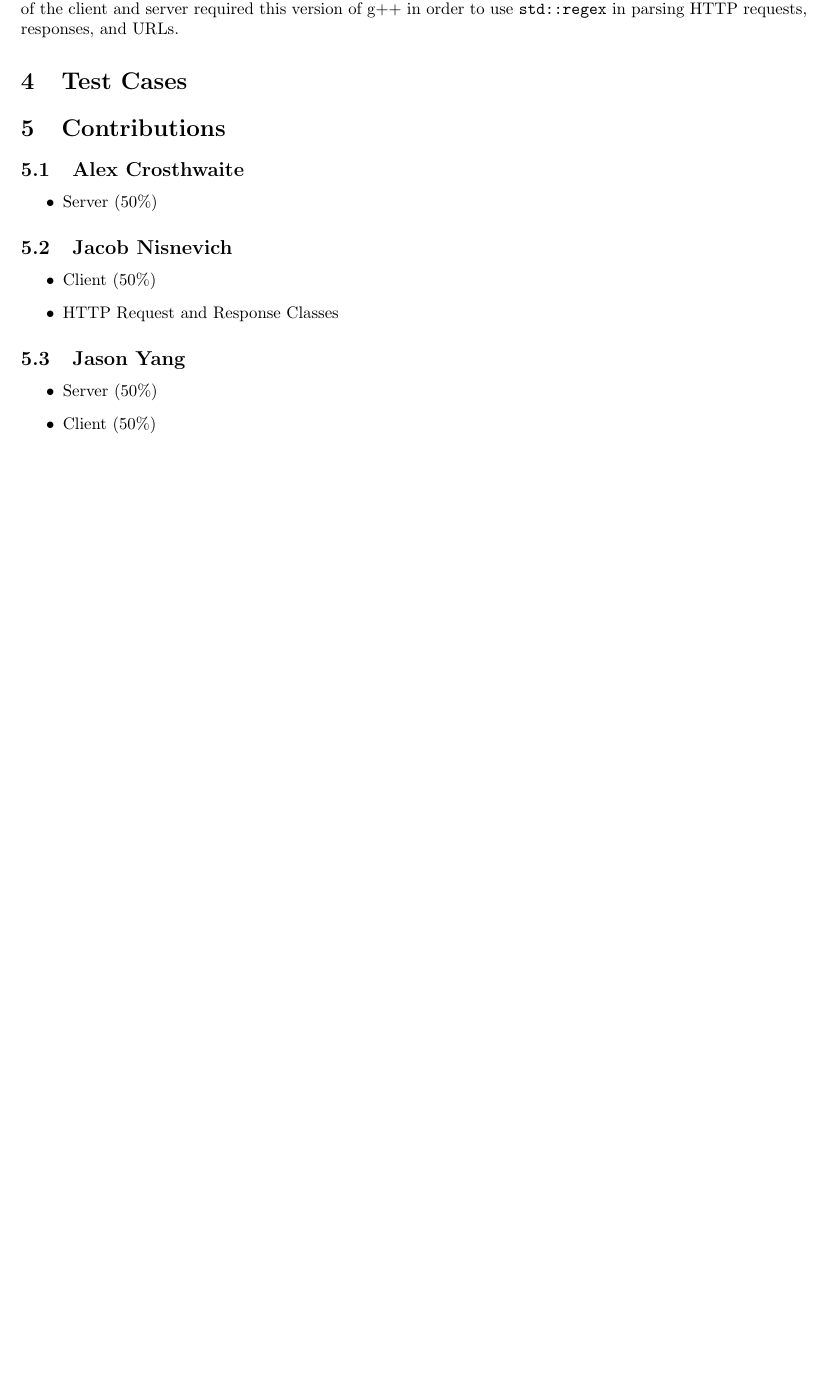
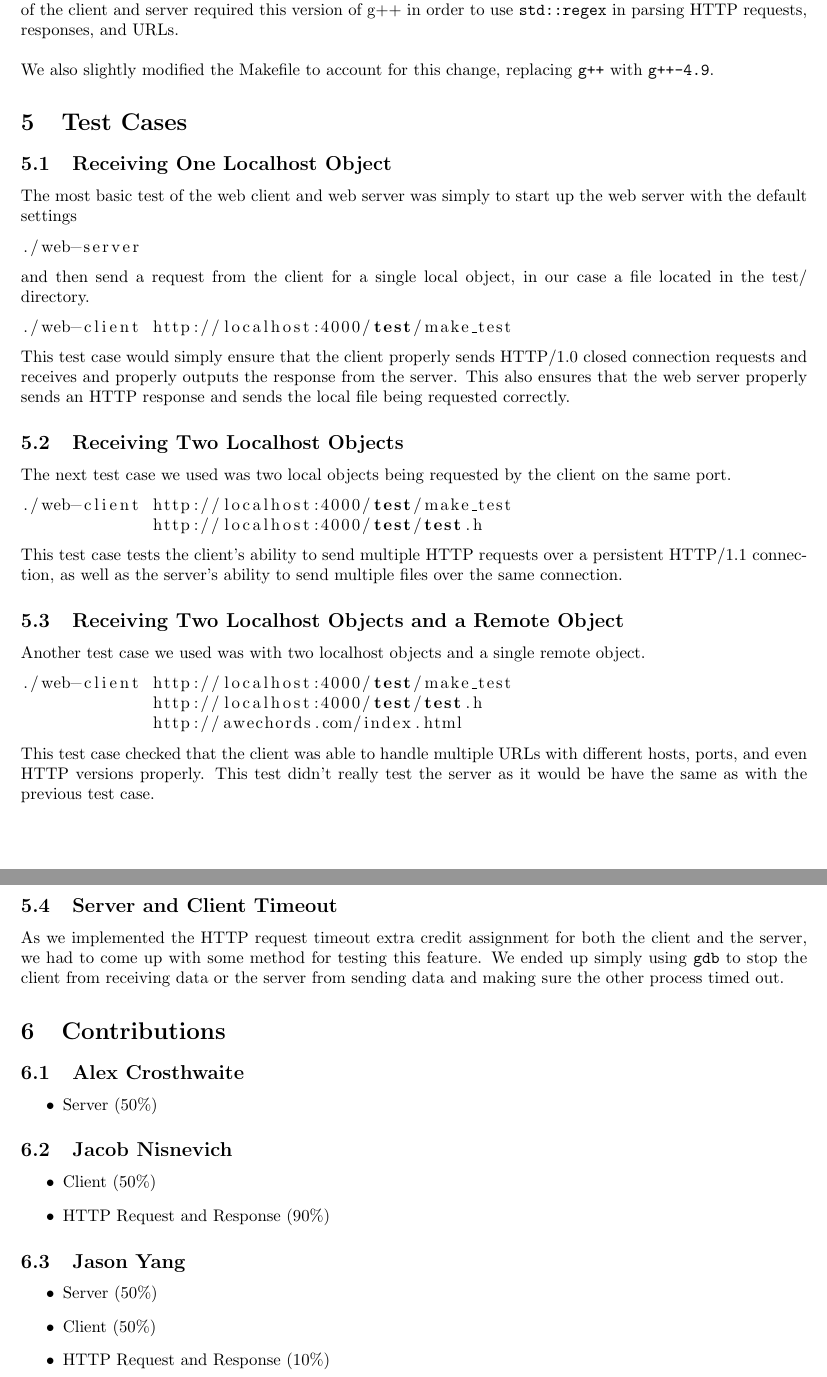
Before and after one commit to jacobnisnevich/cs118-project1, a LaTeX document (report/report.tex): part of page 2 of 2 before the commit and two parts of pages 3 and 4 of 4 after it, the two joined at a grey line, cut so that both start at the same text, the shorter picture padded with empty space. Compiled offline with pdfLaTeX.

Commit message:
finished report

```diff
--- a/report/report.tex
+++ b/report/report.tex
@@ -4,6 +4,15 @@
 \usepackage{float}
 \usepackage{amsmath}
 \usepackage{listings, color}
+
+\lstdefinestyle{cstyle} {
+	language=C++,
+    basicstyle=\ttfamily,
+    keywordstyle=\color{blue}\ttfamily,
+    stringstyle=\color{red}\ttfamily,
+    commentstyle=\color{green}\ttfamily,
+    morecomment=[l][\color{magenta}]{\#}
+}
 
 \begin{document}
 
@@ -62,9 +96,59 @@ sudo apt-get install -y g++-4.9
 \end{lstlisting}
 
 \noindent
-These two lines add the g++-4.9 repository and then installs the new edition of g++. Our implementation of the client and server required this version of g++ in order to use \texttt{std::regex} in parsing HTTP requests, responses, and URLs.
+These two lines add the g++-4.9 repository and then installs the new edition of g++. Our implementation of the client and server required this version of g++ in order to use \texttt{std::regex} in parsing HTTP requests, responses, and URLs. \\
+
+\noindent
+We also slightly modified the Makefile to account for this change, replacing \texttt{g++} with \texttt{g++-4.9}.
 
 \section{Test Cases}
+
+\subsection{Receiving One Localhost Object}
+
+The most basic test of the web client and web server was simply to start up the web server with the default settings
+
+\begin{lstlisting}
+./web-server
+\end{lstlisting}
+
+\noindent
+and then send a request from the client for a single local object, in our case a file located in the \text{test/} directory.
+
+\begin{lstlisting}[language=bash]
+./web-client http://localhost:4000/test/make_test
+\end{lstlisting}
+
+\noindent
+This test case would simply ensure that the client properly sends HTTP/1.0 closed connection requests and receives and properly outputs the response from the server. This also ensures that the web server properly sends an HTTP response and sends the local file being requested correctly.
+
+\subsection{Receiving Two Localhost Objects}
+
+The next test case we used was two local objects being requested by the client on the same port.
+
+\begin{lstlisting}[language=bash]
+./web-client http://localhost:4000/test/make_test
+             http://localhost:4000/test/test.h
+\end{lstlisting}
+
+\noindent
+This test case tests the client's ability to send multiple HTTP requests over a persistent HTTP/1.1 connection, as well as the server's ability to send multiple files over the same connection.
+
+\subsection{Receiving Two Localhost Objects and a Remote Object}
+
+Another test case we used was with two localhost objects and a single remote object.
+
+\begin{lstlisting}[language=bash]
+./web-client http://localhost:4000/test/make_test
+             http://localhost:4000/test/test.h
+             http://awechords.com/index.html
+\end{lstlisting}
+
+\noindent
+This test case checked that the client was able to handle multiple URLs with different hosts, ports, and even HTTP versions properly. This test didn't really test the server as it would be have the same as with the previous test case.
+
+\subsection{Server and Client Timeout}
+
+As we implemented the HTTP request timeout extra credit assignment for both the client and the server, we had to come up with some method for testing this feature. We ended up simply using \texttt{gdb} to stop the client from receiving data or the server from sending data and making sure the other process timed out.
 
 \section{Contributions}
 
@@ -78,7 +162,7 @@ These two lines add the g++-4.9 repository and then installs the new edition of
 
 \begin{itemize}
 	\item Client (50\%)
-	\item HTTP Request and Response Classes
+	\item HTTP Request and Response (90\%)
 \end{itemize}
 
 \subsection{Jason Yang}
@@ -86,6 +170,7 @@ These two lines add the g++-4.9 repository and then installs the new edition of
 \begin{itemize}
 	\item Server (50\%)
 	\item Client (50\%)
+	\item HTTP Request and Response (10\%)
 \end{itemize}
 
 \end{document}
```
Also changed, not shown: report/report.pdf, report/report.tex (35 more changed lines), 5 other files.
